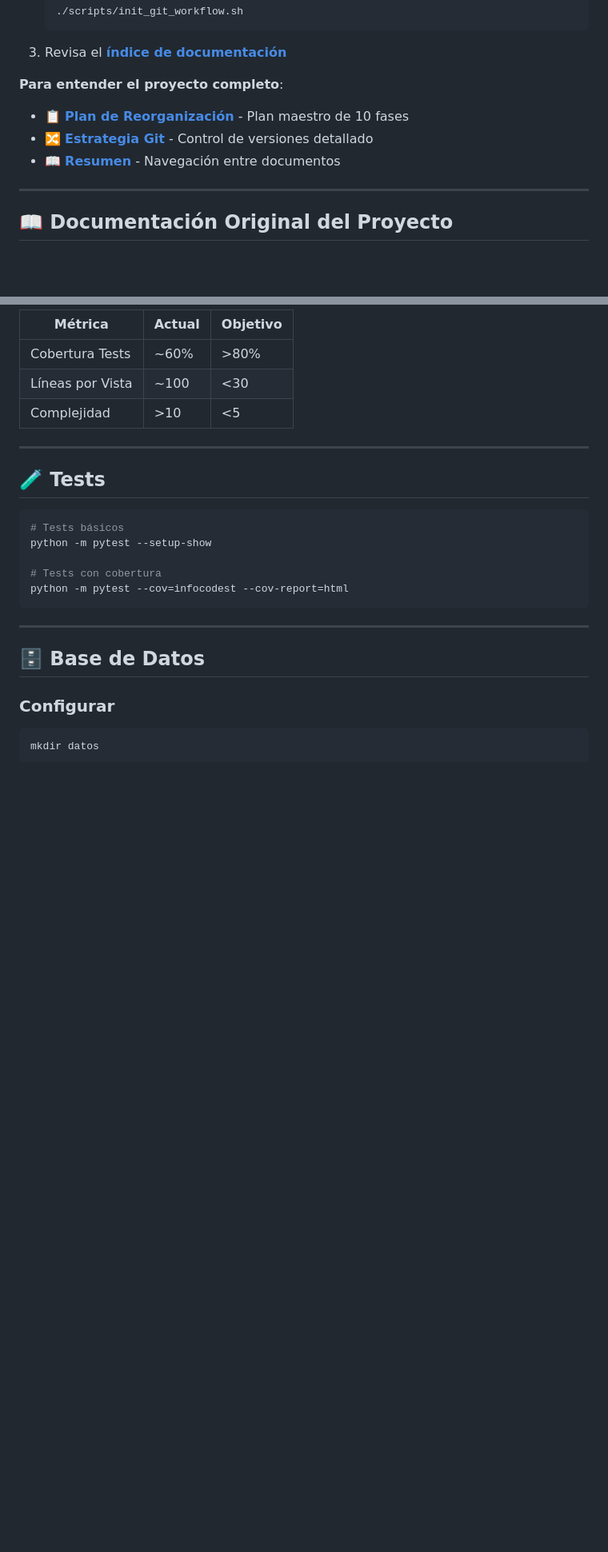
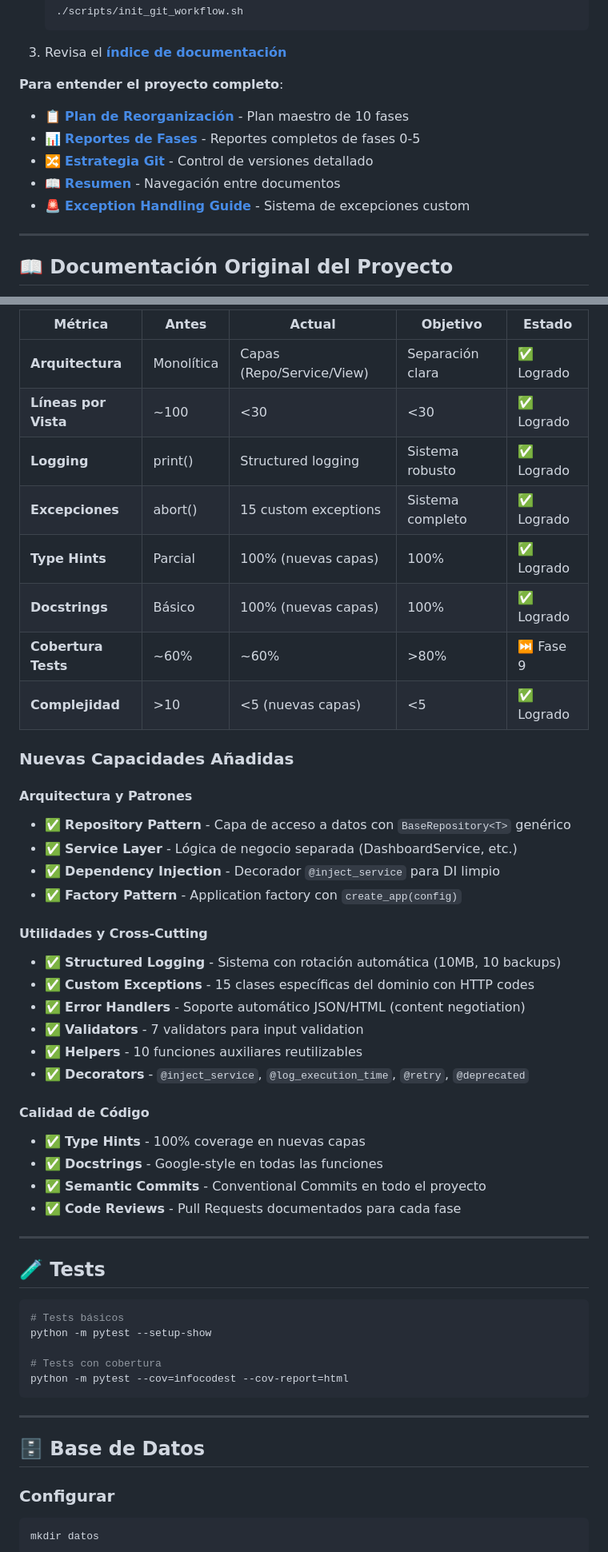
Before and after one commit to jfdelafuente/dashboardsonar-application-python, a Markdown page: README.md, 2 parts joined by grey strips. Shown at 80% size. Rendered like a GitHub page; blank space fills up the shorter version.

```diff
--- a/README.md
+++ b/README.md
@@ -39,8 +45,10 @@ docs/
 
 **Para entender el proyecto completo**:
 - 📋 **[Plan de Reorganización](docs/plan/PLAN_REORGANIZACION.md)** - Plan maestro de 10 fases
+- 📊 **[Reportes de Fases](docs/reports/)** - Reportes completos de fases 0-5
 - 🔀 **[Estrategia Git](docs/git/GIT_STRATEGY.md)** - Control de versiones detallado
 - 📖 **[Resumen](docs/guides/RESUMEN.md)** - Navegación entre documentos
+- 🚨 **[Exception Handling Guide](docs/guides/EXCEPTION_HANDLING_GUIDE.md)** - Sistema de excepciones custom
 
 ---
 
@@ -146,9 +183,39 @@ Ver detalles completos en **[docs/plan/PLAN_REORGANIZACION.md](docs/plan/PLAN_RE
 
-| Métrica | Actual | Objetivo |
-|---------|--------|----------|
-| Cobertura Tests | ~60% | >80% |
-| Líneas por Vista | ~100 | <30 |
-| Complejidad | >10 | <5 |
+| Métrica | Antes | Actual | Objetivo | Estado |
+|---------|-------|--------|----------|--------|
+| **Arquitectura** | Monolítica | Capas (Repo/Service/View) | Separación clara | ✅ Logrado |
+| **Líneas por Vista** | ~100 | <30 | <30 | ✅ Logrado |
+| **Logging** | print() | Structured logging | Sistema robusto | ✅ Logrado |
+| **Excepciones** | abort() | 15 custom exceptions | Sistema completo | ✅ Logrado |
+| **Type Hints** | Parcial | 100% (nuevas capas) | 100% | ✅ Logrado |
+| **Docstrings** | Básico | 100% (nuevas capas) | 100% | ✅ Logrado |
+| **Cobertura Tests** | ~60% | ~60% | >80% | ⏭️ Fase 9 |
+| **Complejidad** | >10 | <5 (nuevas capas) | <5 | ✅ Logrado |
+
+### Nuevas Capacidades Añadidas
+
+#### Arquitectura y Patrones
+
+- ✅ **Repository Pattern** - Capa de acceso a datos con `BaseRepository<T>` genérico
+- ✅ **Service Layer** - Lógica de negocio separada (DashboardService, etc.)
+- ✅ **Dependency Injection** - Decorador `@inject_service` para DI limpio
+- ✅ **Factory Pattern** - Application factory con `create_app(config)`
+
+#### Utilidades y Cross-Cutting
+
+- ✅ **Structured Logging** - Sistema con rotación automática (10MB, 10 backups)
+- ✅ **Custom Exceptions** - 15 clases específicas del dominio con HTTP codes
+- ✅ **Error Handlers** - Soporte automático JSON/HTML (content negotiation)
+- ✅ **Validators** - 7 validators para input validation
+- ✅ **Helpers** - 10 funciones auxiliares reutilizables
+- ✅ **Decorators** - `@inject_service`, `@log_execution_time`, `@retry`, `@deprecated`
+
+#### Calidad de Código
+
+- ✅ **Type Hints** - 100% coverage en nuevas capas
+- ✅ **Docstrings** - Google-style en todas las funciones
+- ✅ **Semantic Commits** - Conventional Commits en todo el proyecto
+- ✅ **Code Reviews** - Pull Requests documentados para cada fase
 
 ---
 
```
Also changed, not shown: other parts of README.md (+71 -19 lines).
